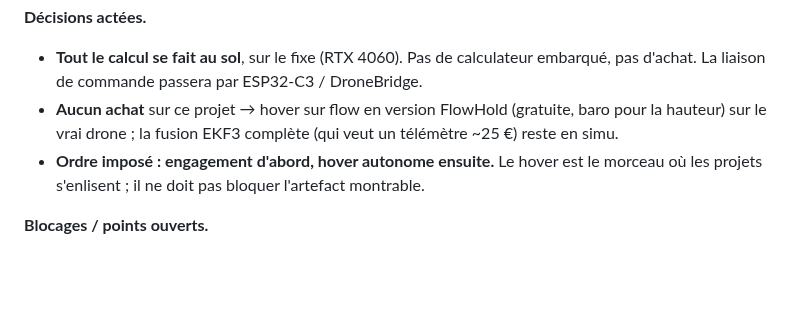
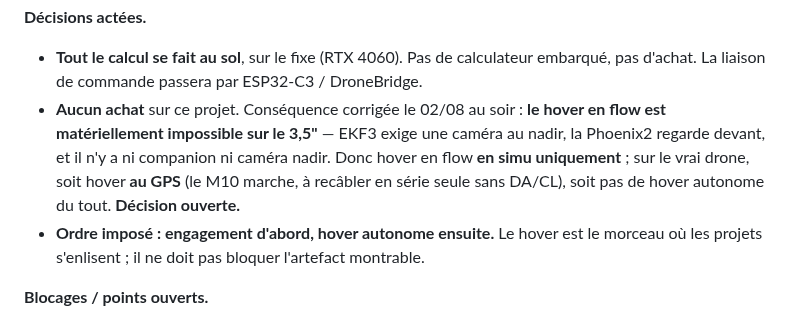
Before and after one commit to victormonnot/argos, a Markdown page: docs/journal.md, the part around the change. Rendered like a GitHub page; blank space fills up the shorter version.

Commit message:
doc: Clarify decisions on hover capabilities and EKF3 requirements in journal

```diff
--- a/docs/journal.md
+++ b/docs/journal.md
@@ -27,9 +27,11 @@ cible → le drone l'engage en terminal guidance. En SITL, puis HITL, puis sur l
 **Décisions actées.**
 - **Tout le calcul se fait au sol**, sur le fixe (RTX 4060). Pas de calculateur embarqué,
   pas d'achat. La liaison de commande passera par ESP32-C3 / DroneBridge.
-- **Aucun achat** sur ce projet → hover sur flow en version FlowHold (gratuite, baro pour la
-  hauteur) sur le vrai drone ; la fusion EKF3 complète (qui veut un télémètre ~25 €) reste
-  en simu.
+- **Aucun achat** sur ce projet. Conséquence corrigée le 02/08 au soir : **le hover en flow est
+  matériellement impossible sur le 3,5"** — EKF3 exige une caméra au nadir, la Phoenix2 regarde
+  devant, et il n'y a ni companion ni caméra nadir. Donc hover en flow **en simu uniquement** ;
+  sur le vrai drone, soit hover **au GPS** (le M10 marche, à recâbler en série seule sans DA/CL),
+  soit pas de hover autonome du tout. **Décision ouverte.**
 - **Ordre imposé : engagement d'abord, hover autonome ensuite.** Le hover est le morceau où
   les projets s'enlisent ; il ne doit pas bloquer l'artefact montrable.
 
```
